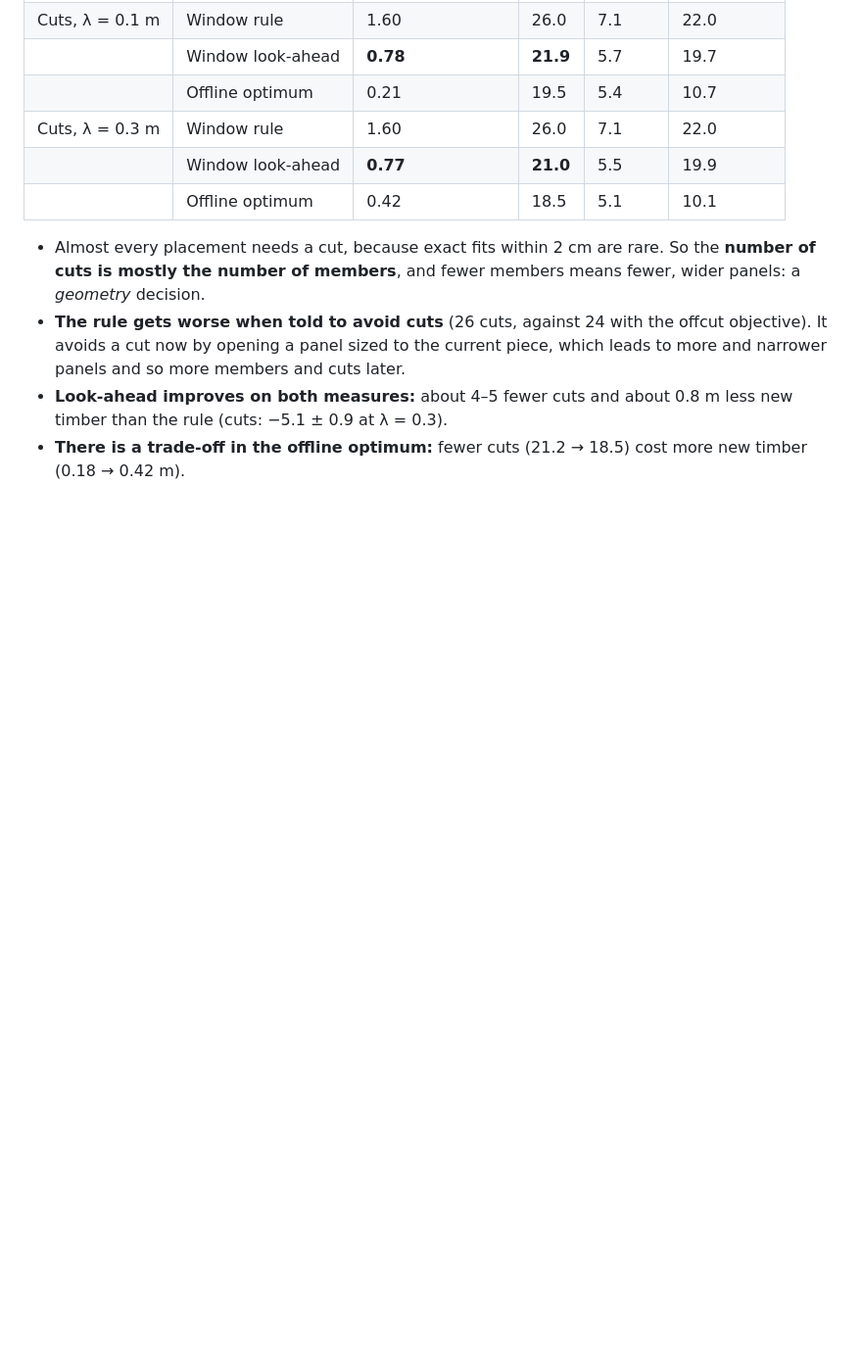
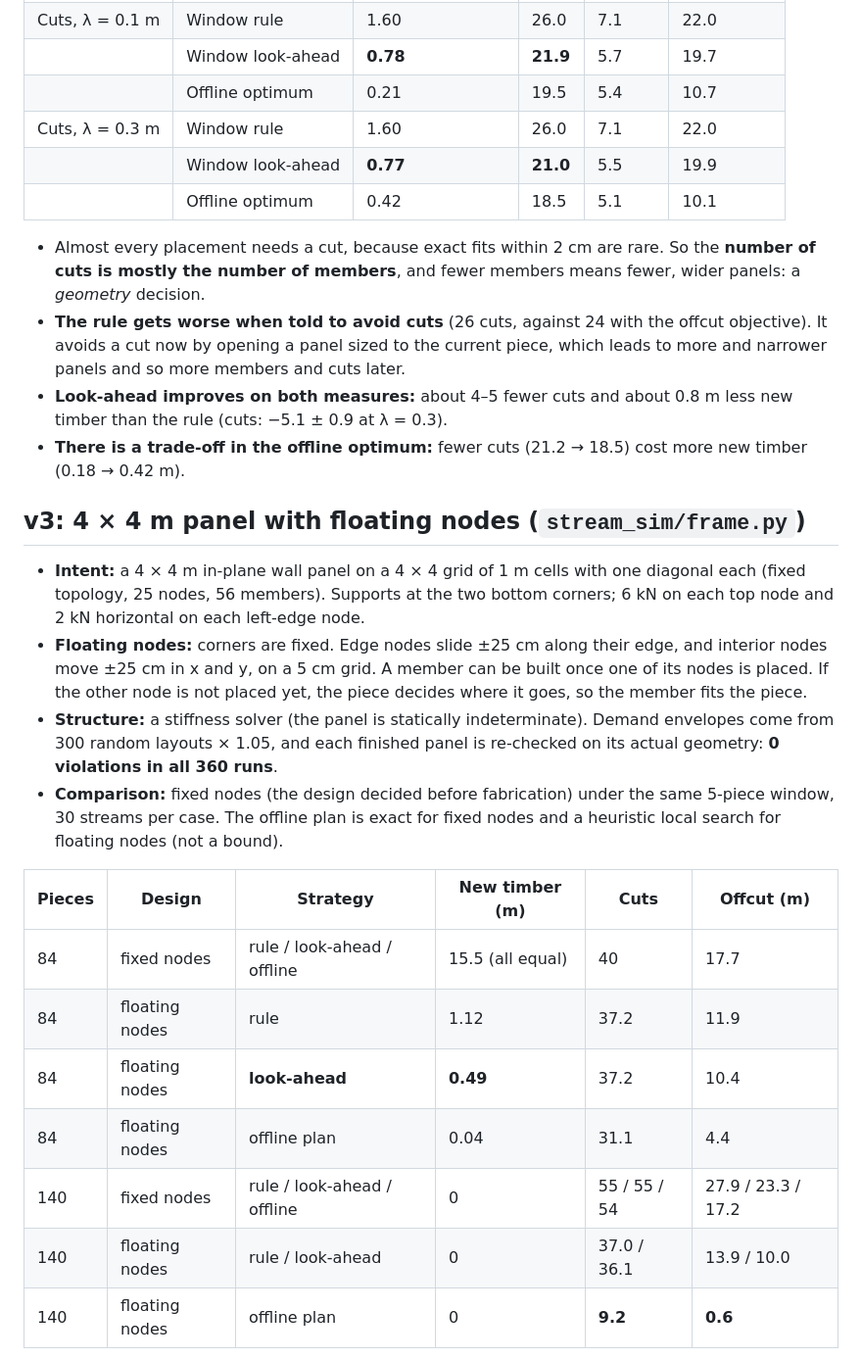
Before and after one commit to MehrdadZareian/my_phd_research, a Markdown page: README.md, the part around one of its changes. Shown at 98% size. Drawn GitHub-style; blank space fills up the shorter version.

```diff
--- a/README.md
+++ b/README.md
@@ -323,3 +323,31 @@ batches.
   0.8 m less new timber than the rule (cuts: −5.1 ± 0.9 at λ = 0.3).
 - **There is a trade-off in the offline optimum:** fewer cuts (21.2 → 18.5)
   cost more new timber (0.18 → 0.42 m).
+
+## v3: 4 × 4 m panel with floating nodes (`stream_sim/frame.py`)
+
+- **Intent:** a 4 × 4 m in-plane wall panel on a 4 × 4 grid of 1 m cells with
+  one diagonal each (fixed topology, 25 nodes, 56 members). Supports at the two
+  bottom corners; 6 kN on each top node and 2 kN horizontal on each left-edge
+  node.
+- **Floating nodes:** corners are fixed. Edge nodes slide ±25 cm along their
+  edge, and interior nodes move ±25 cm in x and y, on a 5 cm grid. A member can
+  be built once one of its nodes is placed. If the other node is not placed
+  yet, the piece decides where it goes, so the member fits the piece.
+- **Structure:** a stiffness solver (the panel is statically indeterminate).
+  Demand envelopes come from 300 random layouts × 1.05, and each finished panel
+  is re-checked on its actual geometry: **0 violations in all 360 runs**.
+- **Comparison:** fixed nodes (the design decided before fabrication) under the
+  same 5-piece window, 30 streams per case. The offline plan is exact for fixed
+  nodes and a heuristic local search for floating nodes (not a bound).
+
+| Pieces | Design | Strategy | New timber (m) | Cuts | Offcut (m) |
+|---|---|---|---|---|---|
+| 84 | fixed nodes | rule / look-ahead / offline | 15.5 (all equal) | 40 | 17.7 |
+| 84 | floating nodes | rule | 1.12 | 37.2 | 11.9 |
+| 84 | floating nodes | **look-ahead** | **0.49** | 37.2 | 10.4 |
+| 84 | floating nodes | offline plan | 0.04 | 31.1 | 4.4 |
+| 140 | fixed nodes | rule / look-ahead / offline | 0 | 55 / 55 / 54 | 27.9 / 23.3 / 17.2 |
+| 140 | floating nodes | rule / look-ahead | 0 | 37.0 / 36.1 | 13.9 / 10.0 |
+| 140 | floating nodes | offline plan | 0 | **9.2** | **0.6** |
+
```
Also changed, not shown: other parts of README.md (+23 -0 lines), results/frame/summary.md (added, +29 -0 lines), results/frame/fig_frame_example.png (added), results/frame/fig_frame_metrics.png (added), 5 other files.
